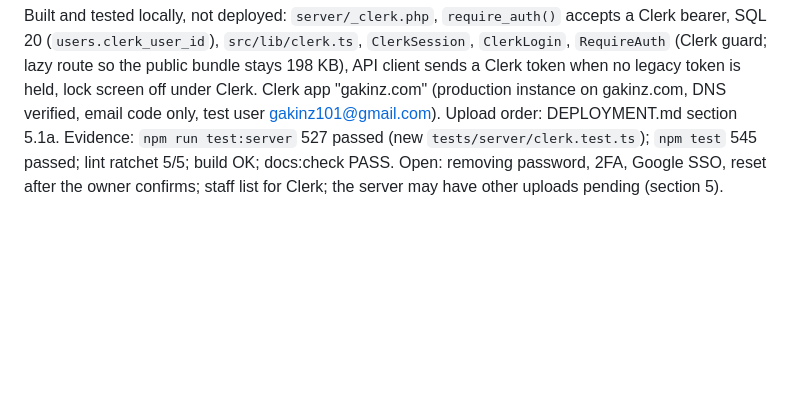
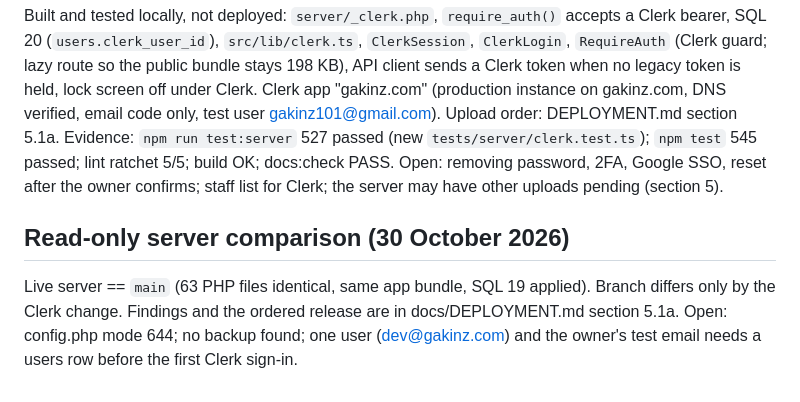
Before and after one commit to devgeereact/gakinz_com, a Markdown page: .agent/CURRENT-TASK.md, the part around the change. Rendered like a GitHub page; blank space fills up the shorter version.

```diff
--- a/.agent/CURRENT-TASK.md
+++ b/.agent/CURRENT-TASK.md
@@ -183,3 +183,6 @@ contract at `9db80b2`, and the 2026-09-22 public relaunch contract was merged as
 Built and tested locally, not deployed: `server/_clerk.php`, `require_auth()` accepts a Clerk bearer, SQL 20 (`users.clerk_user_id`), `src/lib/clerk.ts`, `ClerkSession`, `ClerkLogin`, `RequireAuth` (Clerk guard; lazy route so the public bundle stays 198 KB), API client sends a Clerk token when no legacy token is held, lock screen off under Clerk. Clerk app "gakinz.com" (production instance on gakinz.com, DNS verified, email code only, test user gakinz101@gmail.com). Upload order: DEPLOYMENT.md section 5.1a.
 Evidence: `npm run test:server` 527 passed (new `tests/server/clerk.test.ts`); `npm test` 545 passed; lint ratchet 5/5; build OK; docs:check PASS.
 Open: removing password, 2FA, Google SSO, reset after the owner confirms; staff list for Clerk; the server may have other uploads pending (section 5).
+
+## Read-only server comparison (30 October 2026)
+Live server == `main` (63 PHP files identical, same app bundle, SQL 19 applied). Branch differs only by the Clerk change. Findings and the ordered release are in docs/DEPLOYMENT.md section 5.1a. Open: config.php mode 644; no backup found; one user (dev@gakinz.com) and the owner's test email needs a users row before the first Clerk sign-in.
```
Also changed, not shown: docs/DEPLOYMENT.md (+3 -1 lines).
